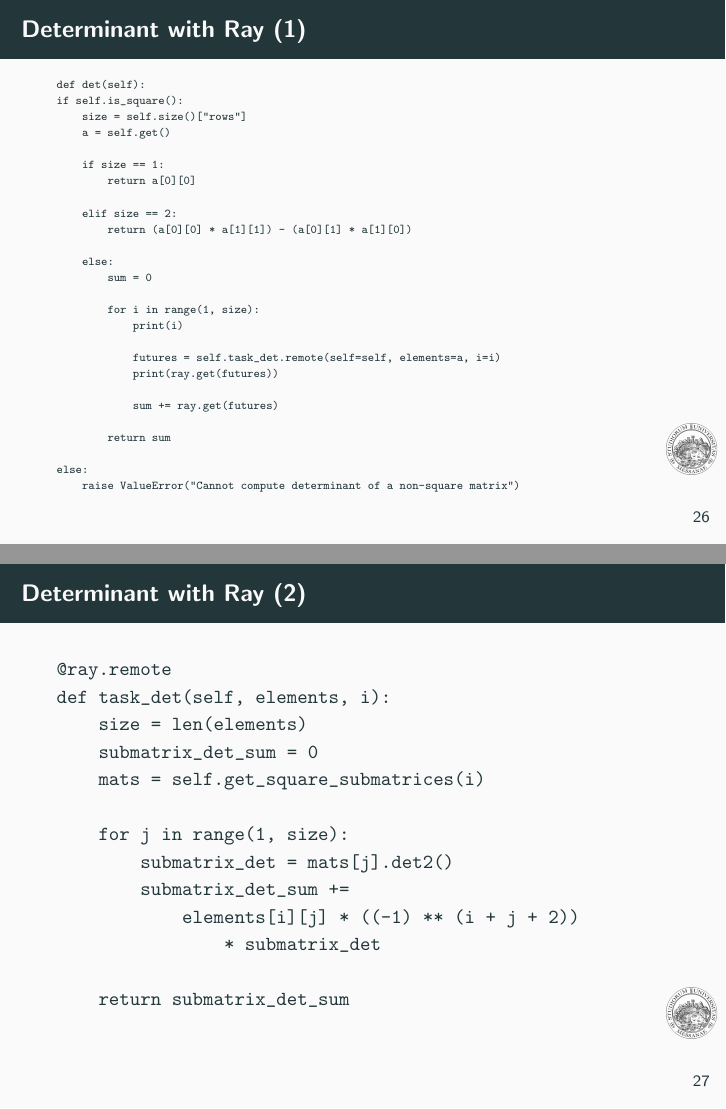
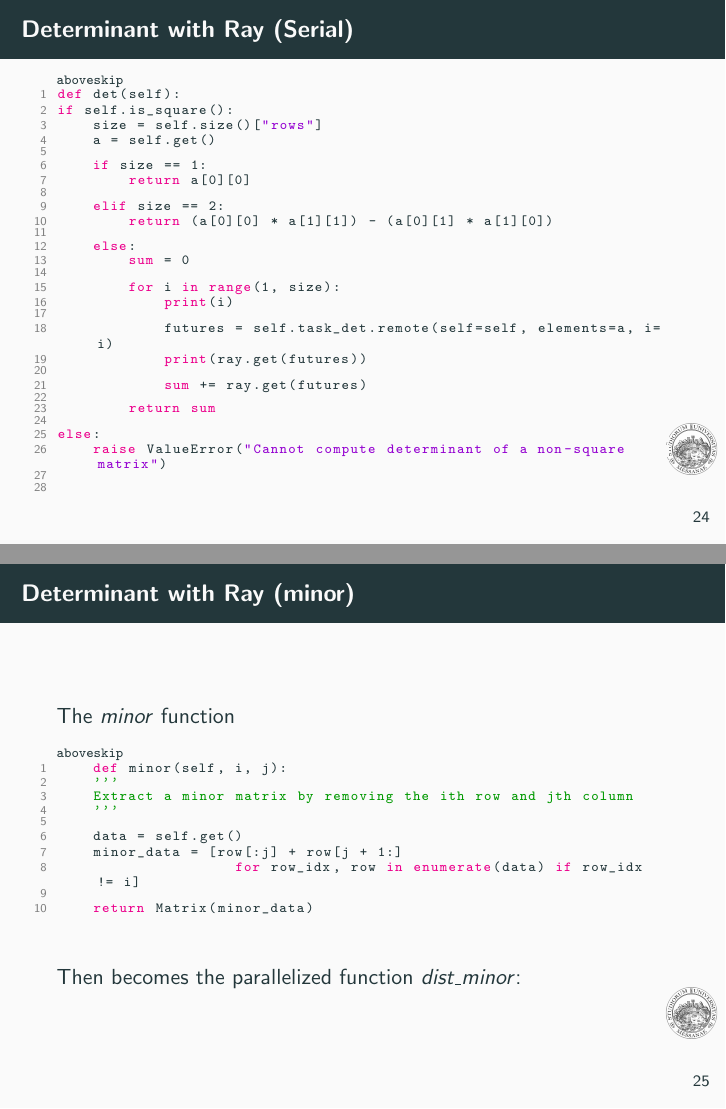
Before and after one commit to aloxyz/distmat, LaTeX slides (latex/presentation/main.tex): pages 32 and 33 of 41 before the commit and pages 30 and 31 of 41 after it, joined at a grey line. The pictures show the PDF file latex/presentation/main.pdf that the author committed with the source.

Commit message:
determinant presentation

```diff
--- a/latex/presentation/main.tex
+++ b/latex/presentation/main.tex
@@ -83,5 +115,3 @@
 \end{frame}
 
 \begin{frame}[fragile]{The Matrix class}
-    \begin{verbatim}
-        class Matrix:
@@ -92,6 +117,0 @@
-            def det(self): [...]
-            def product(self, b): [...]
-            def rank(self, order): [...]
-            [...]
-
-    \end{verbatim}
@@ -97,0 +124,4 @@
+        else:
+            raise ValueError("Input must be a list")
+    [...]
+    def dot(A, B): [...]
@@ -107,2 +135,0 @@
-    \begin{tiny}
-        \begin{verbatim}
@@ -113,25 +136,5 @@
-            @ray.remote
-            def task_rank_det(submatrix, j):
-
-            @ray.remote
-            def task_get_square_submatrix(self, start_row, start_col, row, order):
-
-            @ray.remote
-            def task_det(self, elements, i):
-
-            @ray.remote
-            def task_inv_cof(self, a, i, j):
-
-            @staticmethod
-            @ray.remote
-            def task_multiply(a, b, i, j, k):
-
-            @staticmethod
-            @ray.remote
-            def task_sum(results):
-
-    \end{verbatim}
-    \end{tiny}
+\begin{frame}{The Matrix class}
+    We modify the Matrix class in a later time to parallelize its operations
 \end{frame}
 
 \section{Operations}
@@ -185,10 +188,7 @@
     $$
 \end{frame}
 
-\begin{frame}[fragile]{Multiplication with Ray (1)}
-    \begin{small}
-        \begin{verbatim}
+\begin{frame}[fragile]{Multiplication with Ray (Serial implementation)}
+    \begin{lstlisting}[language=Python]
 @staticmethod
-def product(a, b):
-    a_columns = a.size()["columns"]
-    a_rows = a.size()["rows"]
+def dot(A, B):
@@ -199 +198,0 @@ def product(a, b):
-        raise ValueError(
@@ -204,0 +201 @@ def product(a, b):
+            for i in range(A.shape()[0]):
@@ -205,10 +206,8 @@ def product(a, b):
+        else:
+            raise ValueError(
+                "Matrix dimensions do not match for dot product")
     else:
-    ...
-
-    \end{verbatim}
-    \end{small}
+        raise ValueError("Dot product requires a Matrix object")
+    \end{lstlisting}
 \end{frame}
 
-\begin{frame}[fragile]{Multiplication with Ray (2)}
-    \begin{tiny}
-        \begin{verbatim}
@@ -222 +223,0 @@ tasks = []  # Initialize an empty list to store the tasks
-for i in range(a_rows):
@@ -236,4 +224,2 @@ for i in range(a_rows):
-    \end{verbatim}
-    \end{tiny}
 \end{frame}
 
@@ -243,0 +227,3 @@ results = ray.get(tasks)
+    \begin{lstlisting}[language=Python]
+@staticmethod
+def dot(A, B):
@@ -249,2 +236,3 @@ for i in range(a_rows):
+            futures = []
 
-return RayMatrix(result)
+            for i in range(a_rows):
@@ -253,0 +244 @@ return RayMatrix(result)
+                i, j = future[0]
@@ -258 +246,0 @@ return RayMatrix(result)
-        @ray.remote
@@ -262,3 +248,9 @@ return RayMatrix(result)
+        else:
+            raise ValueError(
+                "Matrix dimensions do not match for dot product")
+    else:
+        raise ValueError("Dot product requires a Matrix object")
+\end{lstlisting}
 \end{frame}
 
 \section{Determinant}
@@ -298,9 +290,8 @@ return RayMatrix(result)
     It's an essential operation since it's used in the other operations of this study.
 \end{frame}
 
-\begin{frame}[fragile]{Determinant with Ray (1)}
-    \begin{tiny}
-        \begin{verbatim}
+\begin{frame}[fragile]{Determinant with Ray (Serial)}
+    \begin{lstlisting}[language=Python]
 def det(self):
 if self.is_square():
     size = self.size()["rows"]
@@ -328,27 +319,56 @@ if self.is_square():
 else:
     raise ValueError("Cannot compute determinant of a non-square matrix")
 
-            \end{verbatim}
-    \end{tiny}
+            \end{lstlisting}
 \end{frame}
 
-\begin{frame}[fragile]{Determinant with Ray (2)}
+\begin{frame}[fragile]{Determinant with Ray (minor)}
+    The \textit{minor} function
+    \begin{lstlisting}[language=Python]
+    def minor(self, i, j):
+    '''
+    Extract a minor matrix by removing the ith row and jth column
+    '''
 
-    \begin{small}
-        \begin{verbatim}
+    data = self.get()
+    minor_data = [row[:j] + row[j + 1:]
+                    for row_idx, row in enumerate(data) if row_idx != i]
+
+    return Matrix(minor_data)
+\end{lstlisting}
+    Then becomes the parallelized function \textit{dist\_minor}:
+\end{frame}
+
+\begin{frame}[fragile]{Determinant with Ray (dist\_minor)}
+    \begin{lstlisting}[language=Python]
 @ray.remote
-def task_det(self, elements, i):
-    size = len(elements)
-    submatrix_det_sum = 0
-    mats = self.get_square_submatrices(i)
+def dist_minor(A, i, j):
+    '''
+    Extract a minor matrix by removing the ith row and jth column
+    '''
 
-    for j in range(1, size):
-        submatrix_det = mats[j].det2()
-        submatrix_det_sum +=
-            elements[i][j] * ((-1) ** (i + j + 2))
-                * submatrix_det
+    data = A.get()
+    minor_data = [row[:j] + row[j + 1:]
+                    for row_idx, row in enumerate(data) if row_idx != i]
 
-    return submatrix_det_sum
-    \end{verbatim}
-    \end{small}
+    return Matrix(minor_data)
+        \end{lstlisting}
+    So finally the distributed determinant function will be:
+\end{frame}
 
+\begin{frame}[fragile]{Determinant with Ray (Parallel)}
+
+    \begin{lstlisting}[language=Python]
+    def det(self):
+        if self.is_square():
+            data = self.get()
+            _, cols = self.shape()
+
+            if cols == 1:
+                return data[0][0]
+
+            elif cols == 2:
+                return (data[0][0] * data[1][1]) - (data[0][1] * data[1][0])
+
+            else:
+                det_value = 0
@@ -355,4 +385,8 @@ def task_det(self, elements, i):
+    \end{lstlisting}
 \end{frame}
+
+
+
 
 \section{Inverse}
 \begin{frame}{Inverse of a matrix (1)}
```
Also changed, not shown: latex/paper/main.pdf, latex/presentation/main.pdf, latex/presentation/main.tex (158 more changed lines), 10 other files.
